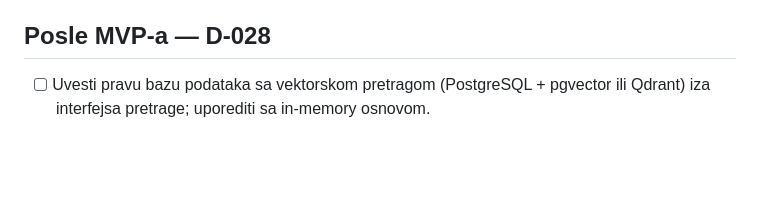
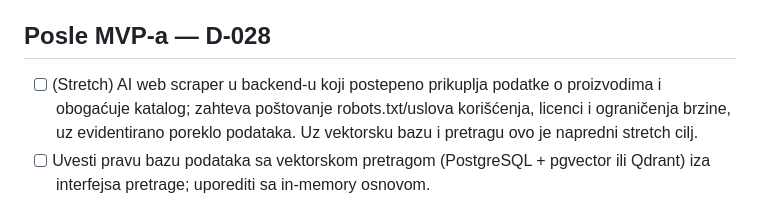
Before and after one commit to mikelandjelos/asap-app, a Markdown page: TODO.md, the part around the change. GitHub-like rendering; blank space fills up the shorter version.

Commit message:
Add AI scraper stretch goal
Co-Authored-By: Claude Opus 5.5 <noreply@anthropic.com>

```diff
--- a/TODO.md
+++ b/TODO.md
@@ -98,6 +98,7 @@ Korisnik je 2026-10-06 odobrio plan T-010 i S1 za ubrzanu pripremu nacrta izveš
 
 ## Posle MVP-a — D-028
 
+- [ ] (Stretch) AI web scraper u backend-u koji postepeno prikuplja podatke o proizvodima i obogaćuje katalog; zahteva poštovanje robots.txt/uslova korišćenja, licenci i ograničenja brzine, uz evidentirano poreklo podataka. Uz vektorsku bazu i pretragu ovo je napredni stretch cilj.
 - [ ] Uvesti pravu bazu podataka sa vektorskom pretragom (PostgreSQL + pgvector ili Qdrant) iza interfejsa pretrage; uporediti sa in-memory osnovom.
 
 ## Obavezne dodatne MVP provere — D-025
```
